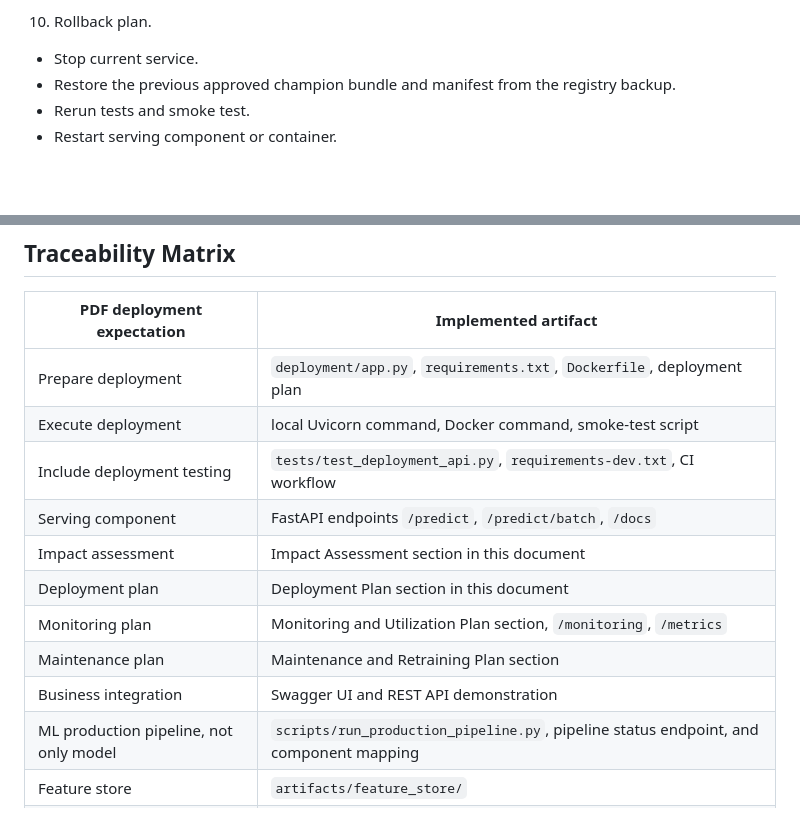
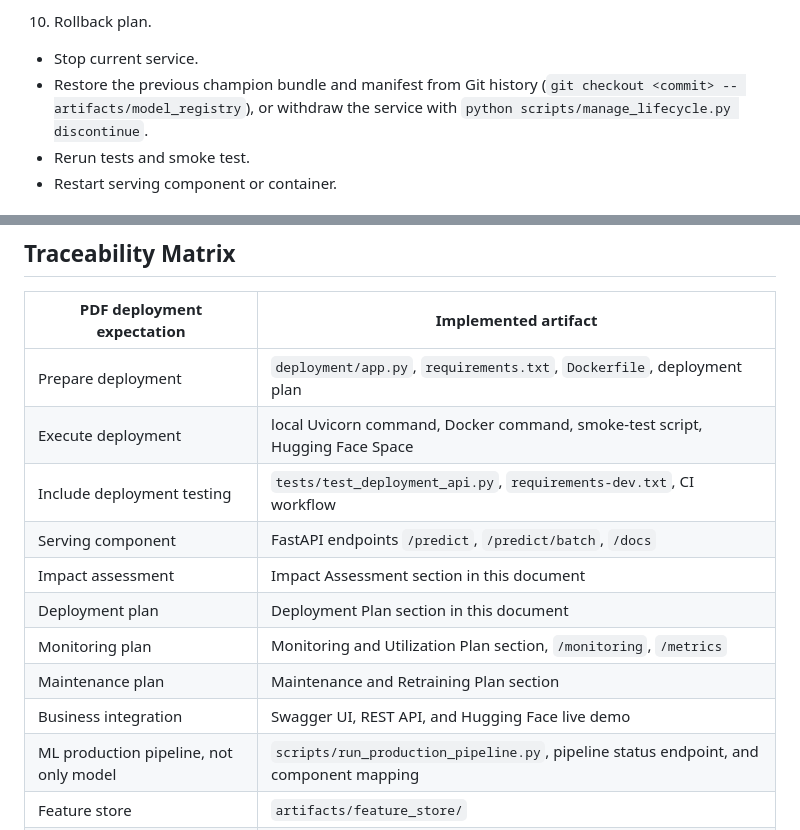
Before and after one commit to VivekSinghK14/E-Commerce-Shipping-Prediction, a Markdown page: docs/deployment.md, 2 parts joined by grey strips. Drawn GitHub-style; blank space fills up the shorter version.

```diff
--- a/docs/deployment.md
+++ b/docs/deployment.md
@@ -207,7 +201,7 @@ The prototype maps the process-model components as follows:
 
 10. Rollback plan.
    - Stop current service.
-   - Restore the previous approved champion bundle and manifest from the registry backup.
+   - Restore the previous champion bundle and manifest from Git history (`git checkout <commit> -- artifacts/model_registry`), or withdraw the service with `python scripts/manage_lifecycle.py discontinue`.
    - Rerun tests and smoke test.
    - Restart serving component or container.
 
@@ -314,14 +308,14 @@ Promotion criteria:
 | PDF deployment expectation | Implemented artifact |
 | --- | --- |
 | Prepare deployment | `deployment/app.py`, `requirements.txt`, `Dockerfile`, deployment plan |
-| Execute deployment | local Uvicorn command, Docker command, smoke-test script |
+| Execute deployment | local Uvicorn command, Docker command, smoke-test script, Hugging Face Space |
 | Include deployment testing | `tests/test_deployment_api.py`, `requirements-dev.txt`, CI workflow |
 | Serving component | FastAPI endpoints `/predict`, `/predict/batch`, `/docs` |
 | Impact assessment | Impact Assessment section in this document |
 | Deployment plan | Deployment Plan section in this document |
 | Monitoring plan | Monitoring and Utilization Plan section, `/monitoring`, `/metrics` |
 | Maintenance plan | Maintenance and Retraining Plan section |
-| Business integration | Swagger UI and REST API demonstration |
+| Business integration | Swagger UI, REST API, and Hugging Face live demo |
 | ML production pipeline, not only model | `scripts/run_production_pipeline.py`, pipeline status endpoint, and component mapping |
 | Feature store | `artifacts/feature_store/` |
 | Model registry | `artifacts/model_registry/` |
```
Also changed, not shown: other parts of docs/deployment.md (+21 -27 lines).
